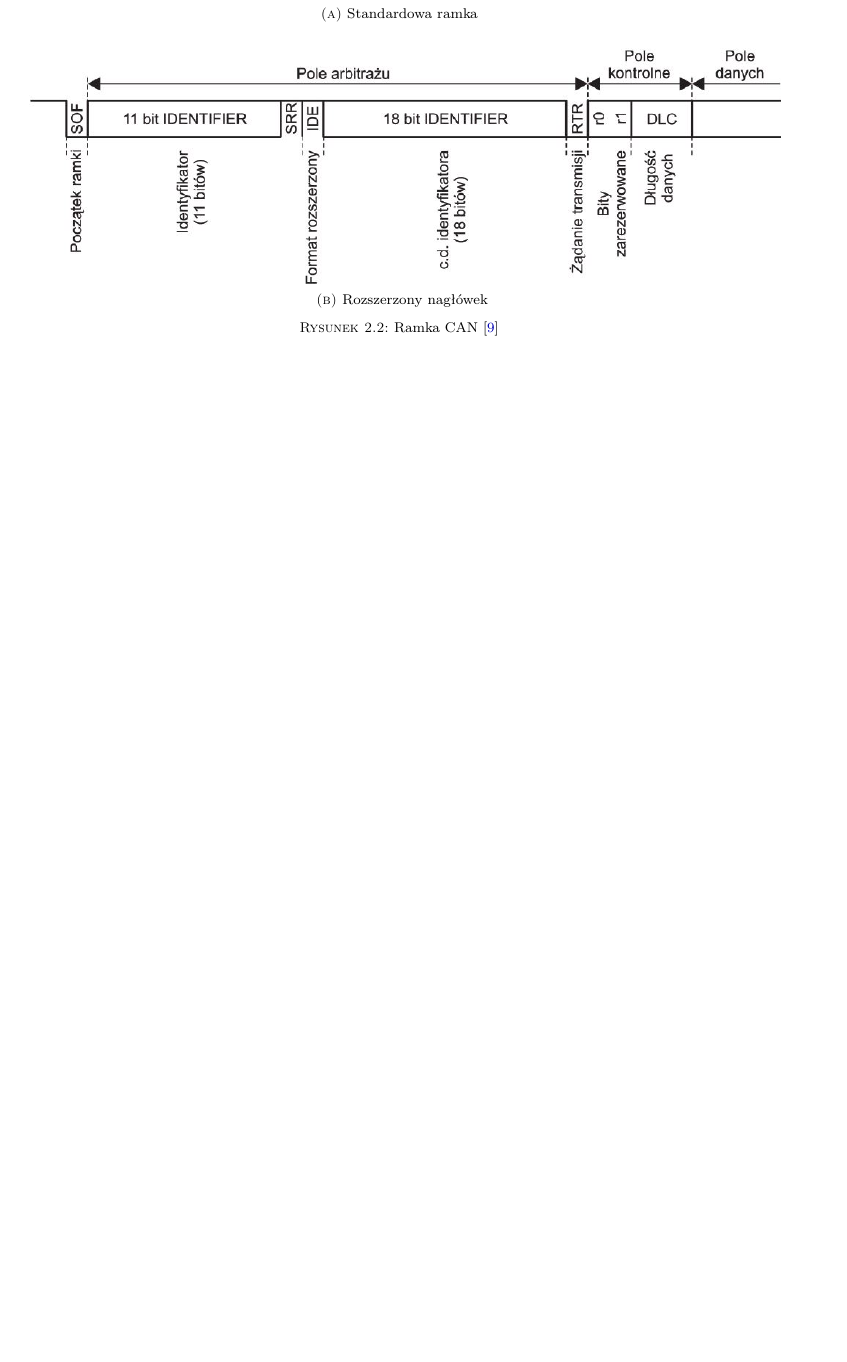
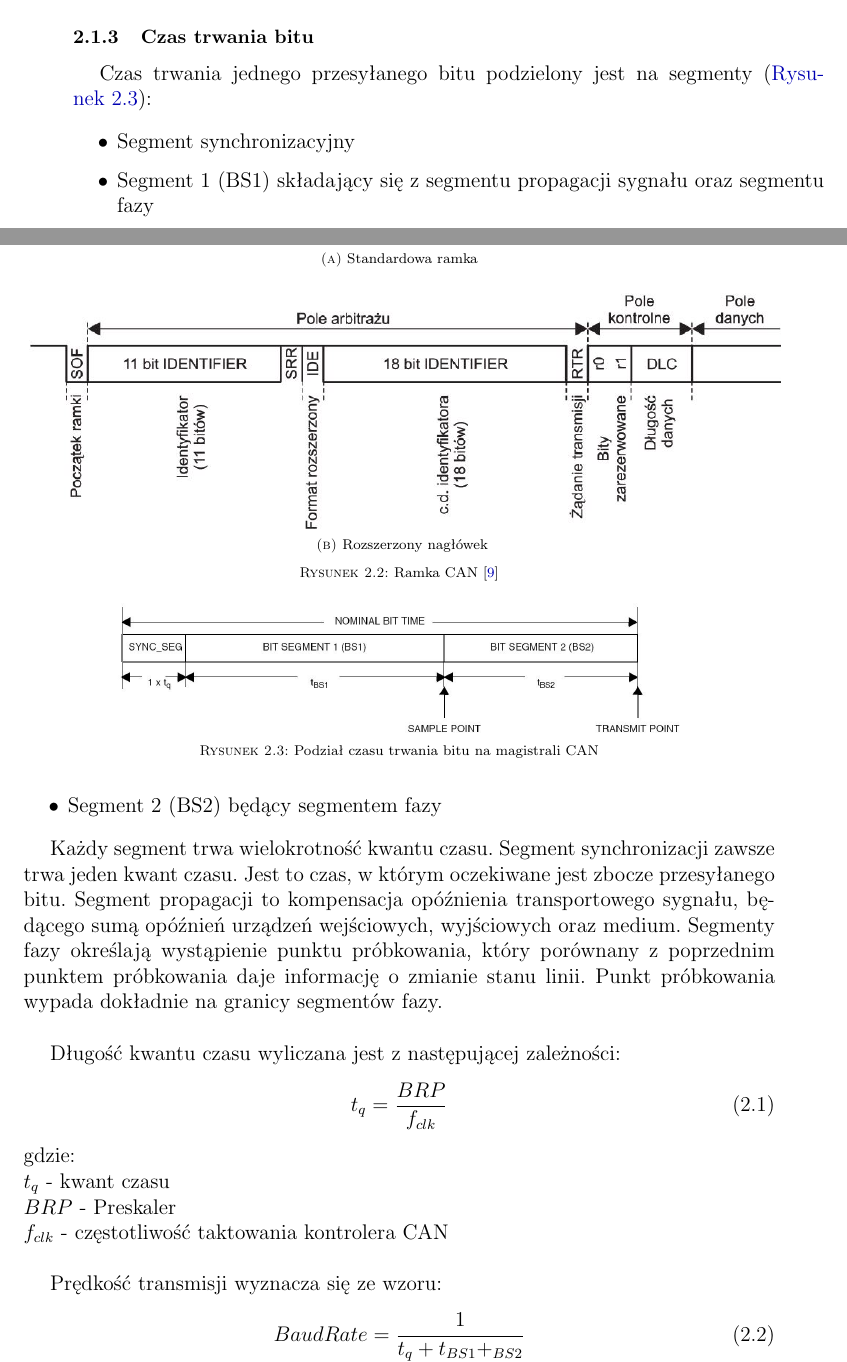
Before and after one commit to marcina/Bachelor, a LaTeX thesis (praca_ing.tex, which reads can.tex): part of page 14 of 43 before the commit and two parts of pages 13 and 14 of 45 after it, the two joined at a grey line, cut at the place of the change, the shorter picture padded with empty space. Compiled offline with pdfLaTeX; the source files are stored in an older character set and shown here as Unicode.

Commit message:
can bit timing

```diff
--- a/can.tex
+++ b/can.tex
@@ -81,6 +81,38 @@
 Po polu arbitrażu następuje pole kontrolne, w którym zapisana jest informacja o ilości przesyłanych danych. Kod DLC (Data Length Code) to nic innego, tylko zapis binarny liczby bajtów przesłanych w polu danych. Maksymalna liczba to 8, czyli zakres wartości DLC wynosi od 0b0000 do 0b1000>~\cite{manual:stm32f4}.\\
 Pole danych jest opcjonalne, gdyż istnieją ramki, które są go pozbawione, jak ramka żądania transmisji, czy ramka przepełnienia.
 
+\subsection{Czas trwania bitu}
+Czas trwania jednego przesyłanego bitu podzielony jest na segmenty (\hyperref[fig:timing]{Rysunek~\ref*{fig:timing}}):
+
+\begin  {figure} [h]
+\centering
+\includegraphics[width=0.75\textwidth]{figures/Bit_timing.JPG}
+\caption{Podział czasu trwania bitu na magistrali CAN}
+\label{fig:timing}
+\end {figure}
+
+\begin{itemize}
+\item Segment synchronizacyjny
+\item Segment 1 (BS1) składający się z segmentu propagacji sygnału oraz segmentu fazy
+\item Segment 2 (BS2) będący segmentem fazy
+\end{itemize}
+
+Każdy segment trwa wielokrotność kwantu czasu. Segment synchronizacji zawsze trwa jeden kwant czasu. Jest to czas, w którym oczekiwane jest zbocze przesyłanego bitu. Segment propagacji to kompensacja opóźnienia transportowego sygnału, będącego sumą opóźnień urządzeń wejściowych, wyjściowych oraz medium. Segmenty fazy określają wystąpienie punktu próbkowania, który porównany z poprzednim punktem próbkowania daje informację o zmianie stanu linii. Punkt próbkowania wypada dokładnie na granicy segmentów fazy.\\
+
+Długość kwantu czasu wyliczana jest z następującej zależności:
+\begin{equation}\label{eq:tq}
+t_{q}=\frac{BRP}{f_{clk}}
+\end{equation}
+gdzie:\\
+$t_{q}$ - kwant czasu\\
+$BRP$ - Preskaler\\
+$f_{clk}$ - częstotliwość taktowania kontrolera CAN\\
+
+Prędkość transmisji wyznacza się ze wzoru:
+\begin{equation}
+BaudRate=\frac{1}{t_{q}+t_{BS1}+_{BS2}}
+\end{equation}
+
 \subsection{Filtry akceptacyjne} \label{sec:sub:filtry}
 Ogromną zaletą systemu opartego na protokole CAN jest obecność filtrów wiadomości. W sieci CAN identyfikator wiadomości jest jednocześnie jej priorytetem. Im niższy identyfikator, tym wyższy priorytet. Wynika to z faktu, że za stan logiczny 0 odpowiada bit dominujący na magistrali. Dlatego nagłówek ramki zawierający identyfikator nazywany jest polem arbitrażu. Węzeł, który chce wysłać wiadomość o najmniejszym identyfikatorze, uzyska dostęp do magistrali jako pierwszy. Wszystkie węzły monitorują sieć, również w trakcie nadawania. Gdy wykryją, że wiadomość którą nadają, nie pokrywa się z tą na magistrali, przestają nadawać i oczekują na koniec ramki. Wtedy ponawiają próbę nadania wiadomości~\cite{article:can}\cite{article:siecican}.\\
 Ważnym spostrzeżeniem oraz znaczącą różnicą między protokołem CAN, a innymi protokołami, jest fakt iż protokół nie posiada adresów. Identyfikator jest powiązany z wiadomością, a nie z urządzeniem. Jako, że każde urządzenie odczytuje stan na magistrali, wysyłanie wiadomości odbywa się w trybie broadcast. W wersji podstawowej, dzięki 11-bitowemu identyfikatorowi istnieje 2048 różnych ramek, w rozszerzonej ponad 500 milionów. Nie ma potrzeby aby wszystkie ramki były przetwarzane przez wszystkie węzły magistrali~\cite{article:can}. Kontrolery CAN umożliwiają filtrację ramek na poziomie sprzętowym, bez potrzeby angażowania jednostki centralnej. Istnieją dwa podstawowe sposoby filtracji wiadomości:
```
Also changed, not shown: bibliografia.bib (+14 -9 lines), figures/Bit_timing.JPG (added).
